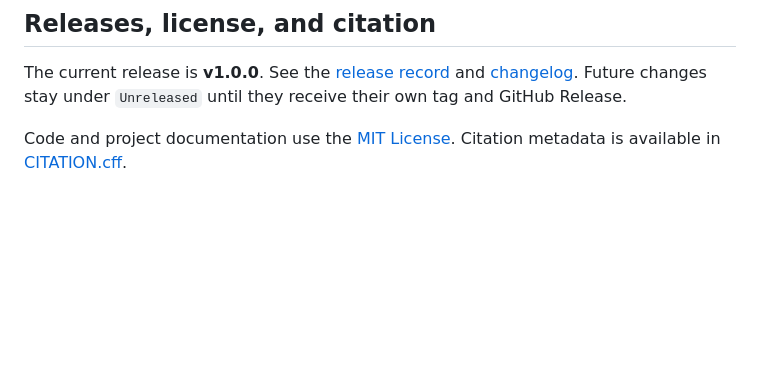
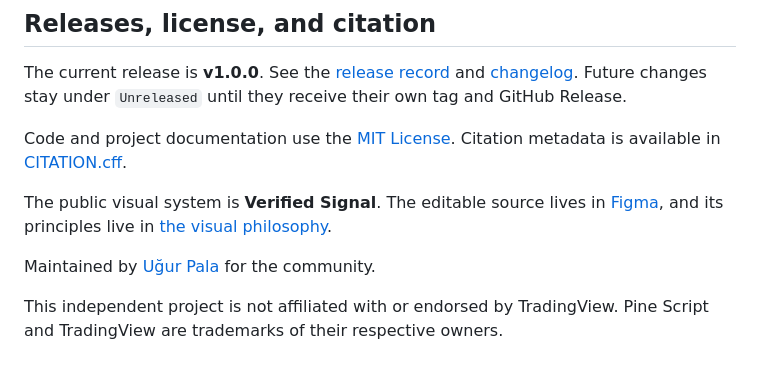
Before and after one commit to trugurpala/pinescriptv6, a Markdown page: README.md, the part around the change. Rendered like a GitHub page; blank space fills up the shorter version.

Commit message:
docs: preserve required public notices

```diff
--- a/README.md
+++ b/README.md
@@ -209,3 +209,9 @@ A knowledge contribution needs a source ID, a scoped claim, an evidence level, a
 The current release is **v1.0.0**. See the [release record](https://github.com/trugurpala/pinescriptv6/releases/tag/v1.0.0) and [changelog](CHANGELOG.md). Future changes stay under `Unreleased` until they receive their own tag and GitHub Release.
 
 Code and project documentation use the [MIT License](LICENSE). Citation metadata is available in [CITATION.cff](CITATION.cff).
+
+The public visual system is **Verified Signal**. The editable source lives in [Figma](https://www.figma.com/design/o0rNk4Cur1kh9JGyQymxoE), and its principles live in [the visual philosophy](docs/design/verified-signal-philosophy.md).
+
+Maintained by [Uğur Pala](https://github.com/trugurpala) for the community.
+
+This independent project is not affiliated with or endorsed by TradingView. Pine Script and TradingView are trademarks of their respective owners.
```
Also changed, not shown: README.tr.md (+6 -0 lines).
